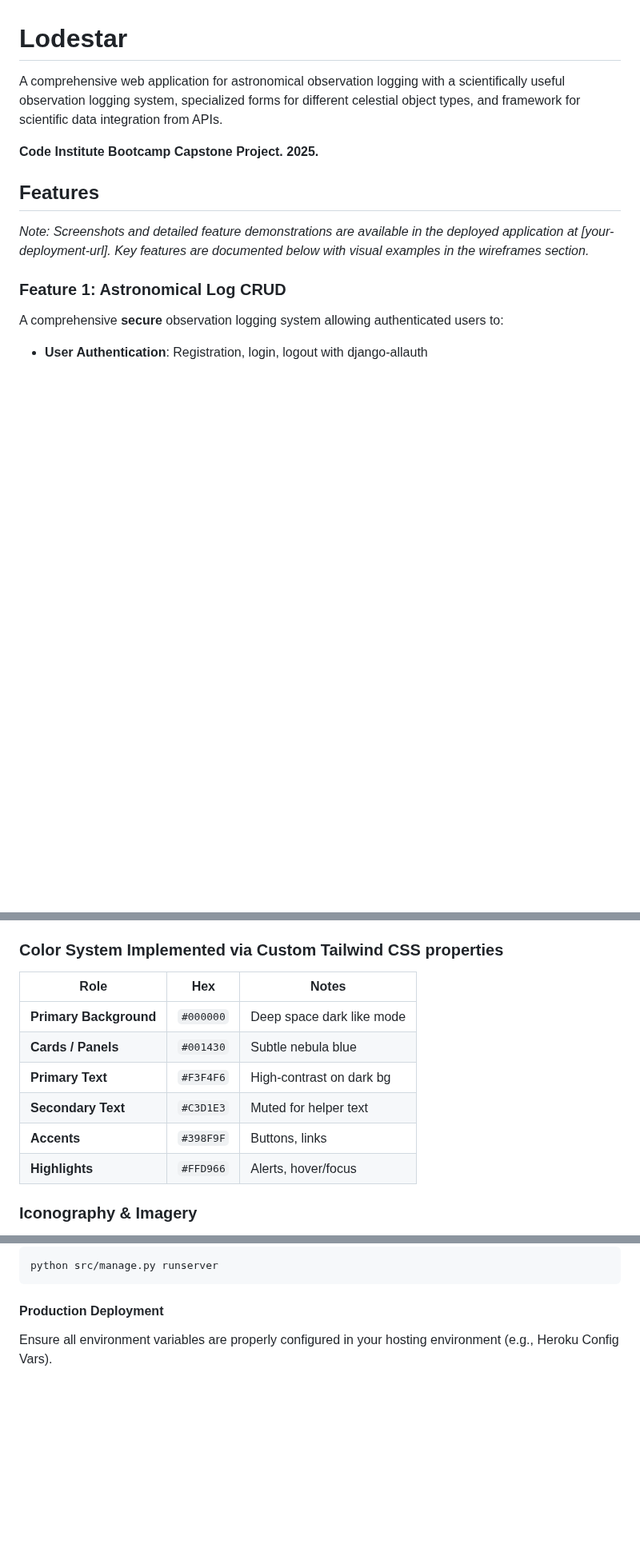
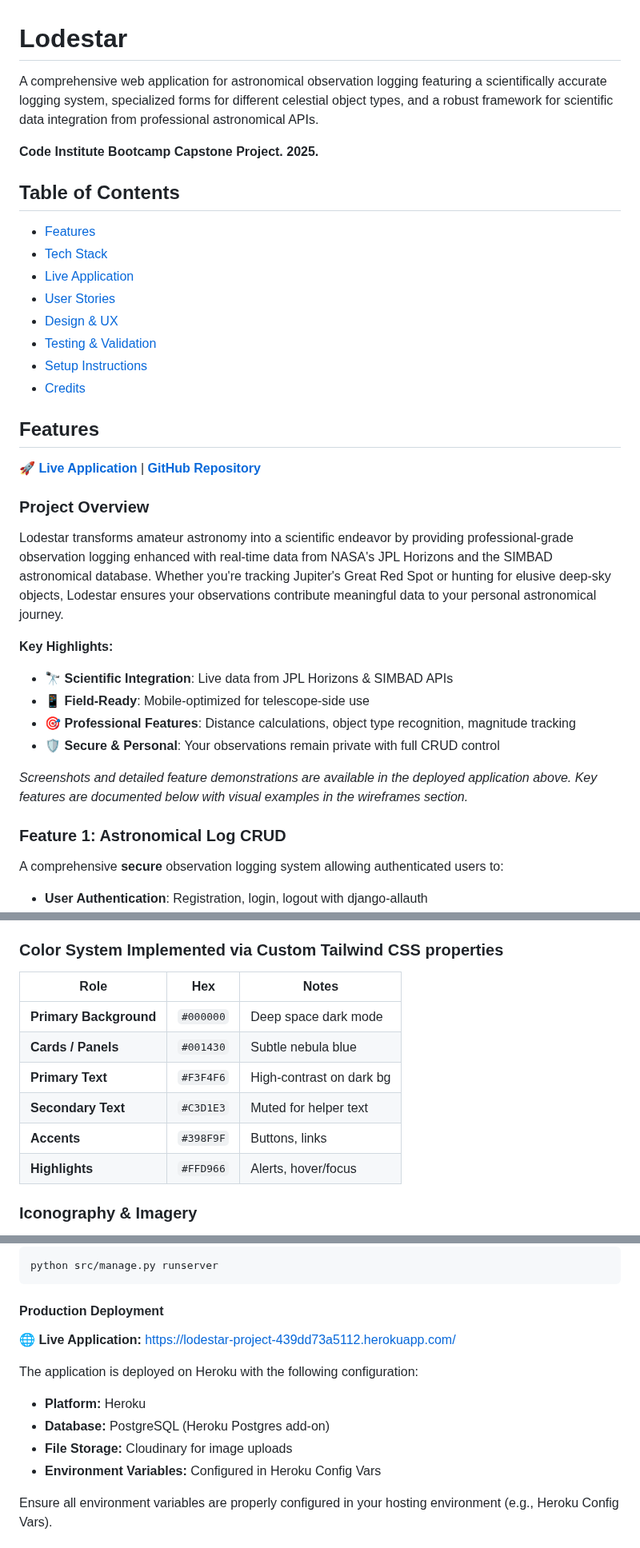
Before and after one commit to curtisnlogan/lodestar-project, a Markdown page: README.md, 3 parts joined by grey strips. Shown at 80% size. GitHub-like rendering; blank space fills up the shorter version.

Commit message:
docs: enhance README with detailed project overview, key highlights, and validation results for improved documentation

````diff
--- a/README.md
+++ b/README.md
@@ -1,12 +1,36 @@
 # Lodestar
 
-A comprehensive web application for astronomical observation logging with a scientifically useful observation logging system, specialized forms for different celestial object types, and framework for scientific data integration from APIs.
+A comprehensive web application for astronomical observation logging featuring a scientifically accurate logging system, specialized forms for different celestial object types, and a robust framework for scientific data integration from professional astronomical APIs.
 
 **Code Institute Bootcamp Capstone Project. 2025.**
 
+## Table of Contents
+
+- [Features](#features)
+- [Tech Stack](#tech-stack)
+- [Live Application](#setup-and-deployment)
+- [User Stories](#epics--user-stories)
+- [Design & UX](#user-experience-design)
+- [Testing & Validation](#testing)
+- [Setup Instructions](#setup-and-deployment)
+- [Credits](#credits)
+
 ## Features
 
-_Note: Screenshots and detailed feature demonstrations are available in the deployed application at [your-deployment-url]. Key features are documented below with visual examples in the wireframes section._
+🚀 **[Live Application](https://lodestar-project-439dd73a5112.herokuapp.com/)** | **[GitHub Repository](https://github.com/curtisnlogan/lodestar-project)**
+
+### Project Overview
+
+Lodestar transforms amateur astronomy into a scientific endeavor by providing professional-grade observation logging enhanced with real-time data from NASA's JPL Horizons and the SIMBAD astronomical database. Whether you're tracking Jupiter's Great Red Spot or hunting for elusive deep-sky objects, Lodestar ensures your observations contribute meaningful data to your personal astronomical journey.
+
+**Key Highlights:**
+
+- 🔭 **Scientific Integration**: Live data from JPL Horizons & SIMBAD APIs
+- 📱 **Field-Ready**: Mobile-optimized for telescope-side use
+- 🎯 **Professional Features**: Distance calculations, object type recognition, magnitude tracking
+- 🛡️ **Secure & Personal**: Your observations remain private with full CRUD control
+
+_Screenshots and detailed feature demonstrations are available in the deployed application above. Key features are documented below with visual examples in the wireframes section._
 
 ### Feature 1: Astronomical Log CRUD
 
@@ -285,14 +311,14 @@ _As an astronomy enthusiast, I want to stay updated with current astronomical ne
 
 ### Color System **Implemented via Custom Tailwind CSS properties**
 
-| Role                   | Hex       | Notes                     |
-| ---------------------- | --------- | ------------------------- |
-| **Primary Background** | `#000000` | Deep space dark like mode |
-| **Cards / Panels**     | `#001430` | Subtle nebula blue        |
-| **Primary Text**       | `#F3F4F6` | High-contrast on dark bg  |
-| **Secondary Text**     | `#C3D1E3` | Muted for helper text     |
-| **Accents**            | `#398F9F` | Buttons, links            |
-| **Highlights**         | `#FFD966` | Alerts, hover/focus       |
+| Role                   | Hex       | Notes                    |
+| ---------------------- | --------- | ------------------------ |
+| **Primary Background** | `#000000` | Deep space dark mode     |
+| **Cards / Panels**     | `#001430` | Subtle nebula blue       |
+| **Primary Text**       | `#F3F4F6` | High-contrast on dark bg |
+| **Secondary Text**     | `#C3D1E3` | Muted for helper text    |
+| **Accents**            | `#398F9F` | Buttons, links           |
+| **Highlights**         | `#FFD966` | Alerts, hover/focus      |
 
 ### Iconography & Imagery
 
@@ -423,6 +449,15 @@ python src/manage.py runserver
 ```
 
 #### Production Deployment
+
+**🌐 Live Application:** [https://lodestar-project-439dd73a5112.herokuapp.com/](https://lodestar-project-439dd73a5112.herokuapp.com/)
+
+The application is deployed on Heroku with the following configuration:
+
+- **Platform:** Heroku
+- **Database:** PostgreSQL (Heroku Postgres add-on)
+- **File Storage:** Cloudinary for image uploads
+- **Environment Variables:** Configured in Heroku Config Vars
 
 Ensure all environment variables are properly configured in your hosting environment (e.g., Heroku Config Vars).
 
````
Also changed, not shown: other parts of README.md (+75 -4 lines).
